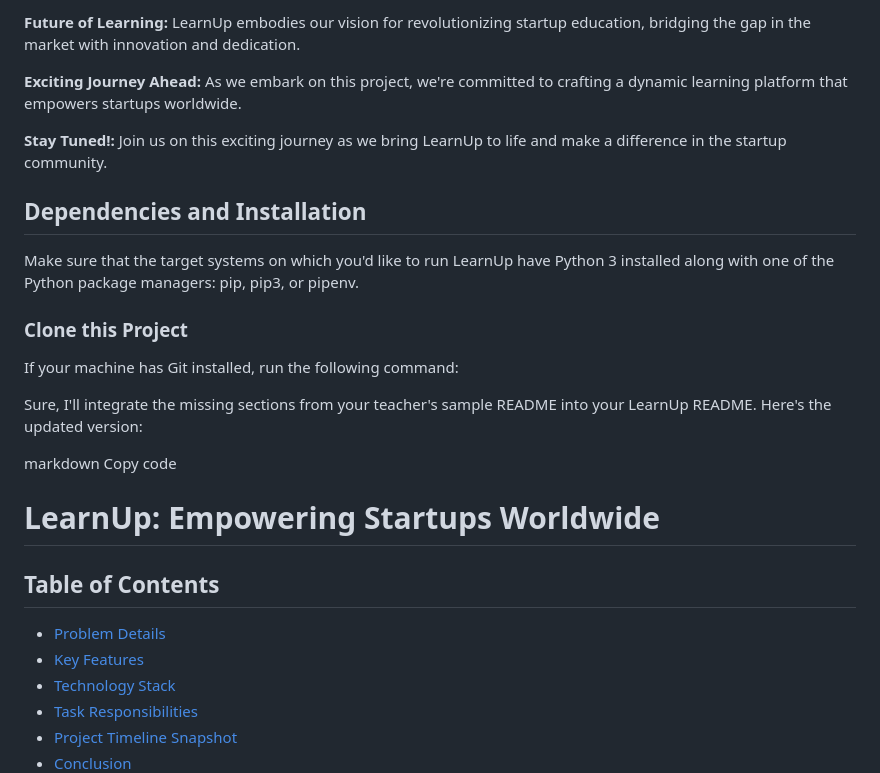
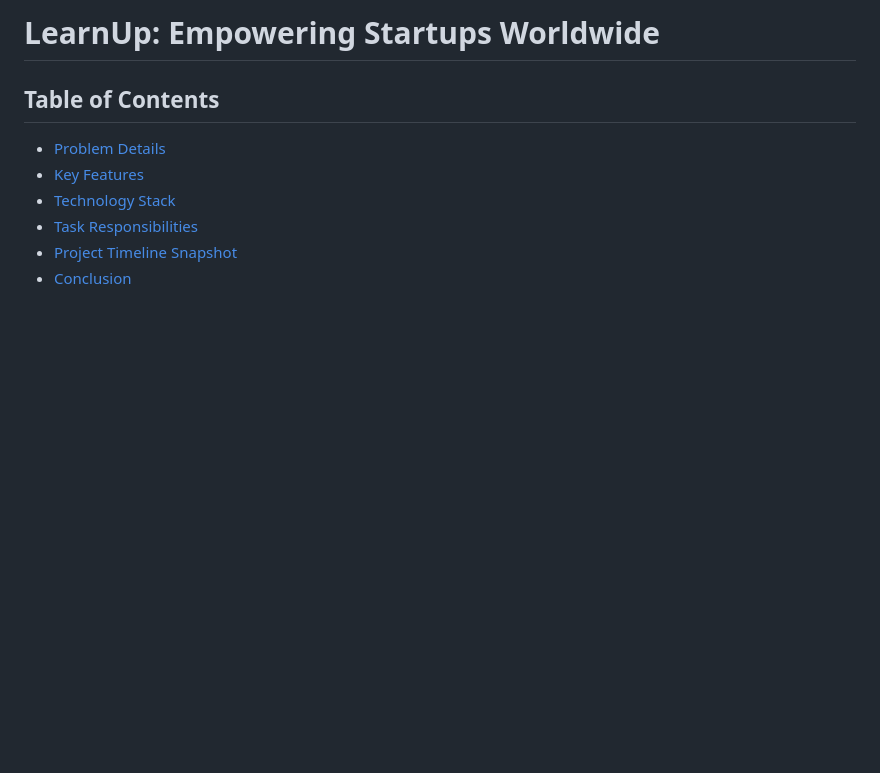
Before and after one commit to JoyontoJoyXD/LearnUp, a Markdown page: README.md, the part around one of its changes. Drawn GitHub-style; blank space fills up the shorter version.

```diff
--- a/README.md
+++ b/README.md
@@ -67,21 +2,3 @@ Startups often struggle to access quality training and educational resources tai
-**Future of Learning:** LearnUp embodies our vision for revolutionizing startup education, bridging the gap in the market with innovation and dedication.
-
-**Exciting Journey Ahead:** As we embark on this project, we're committed to crafting a dynamic learning platform that empowers startups worldwide.
-
-**Stay Tuned!:** Join us on this exciting journey as we bring LearnUp to life and make a difference in the startup community.
-
-## Dependencies and Installation
-
-Make sure that the target systems on which you'd like to run LearnUp have Python 3 installed along with one of the Python package managers: pip, pip3, or pipenv.
-
-### Clone this Project
-
-If your machine has Git installed, run the following command:
-
-Sure, I'll integrate the missing sections from your teacher's sample README into your LearnUp README. Here's the updated version:
-
-markdown
-Copy code
 # LearnUp: Empowering Startups Worldwide
 
 ## Table of Contents
```
Also changed, not shown: other parts of README.md (+0 -65 lines).
